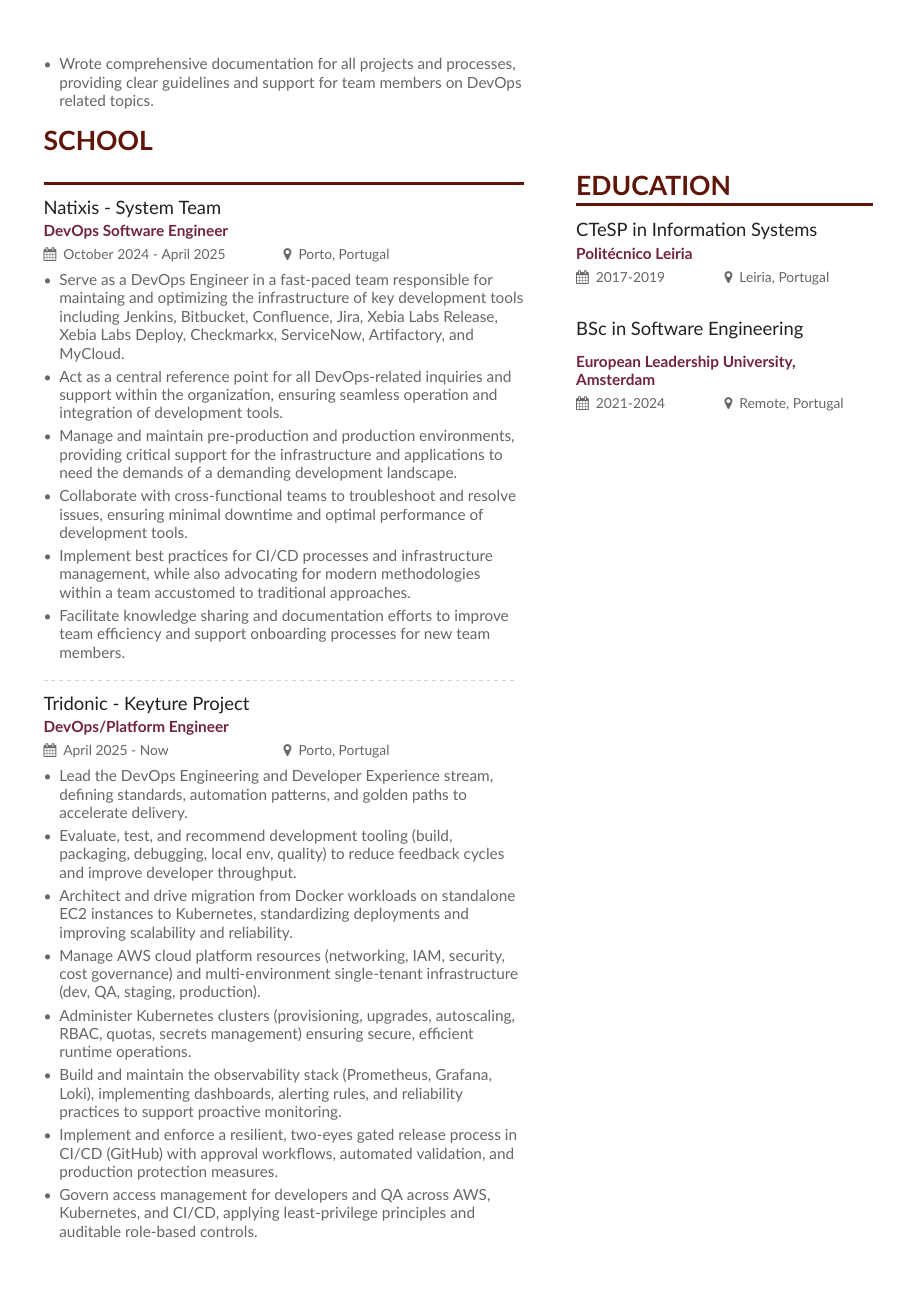
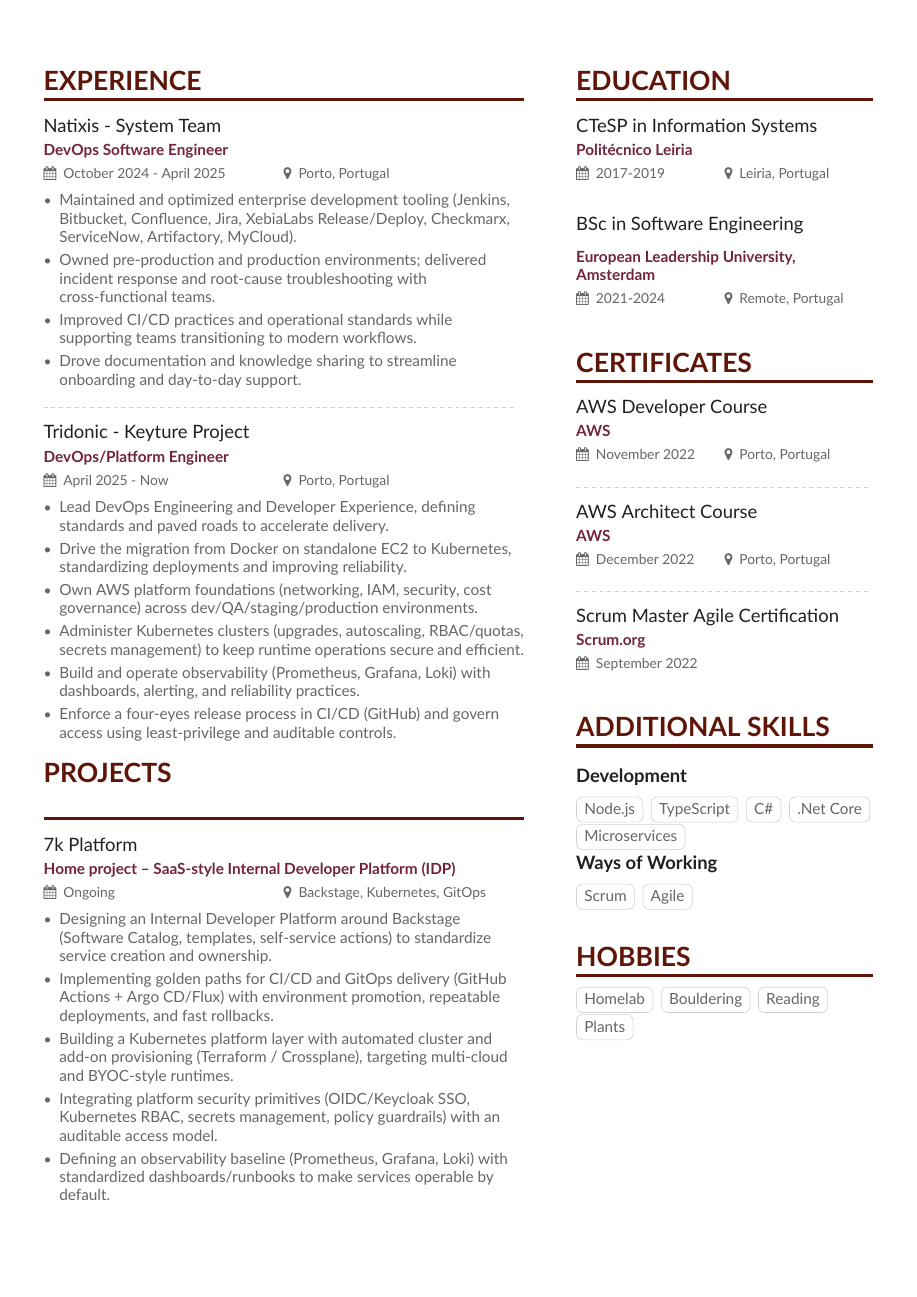
Before and after one commit to joaodss2/CV, a LaTeX CV (main.tex, which reads page2sidebar.tex): page 2 of 2. Compiled offline with XeLaTeX.

Commit message:
update CV

```diff
--- a/main.tex
+++ b/main.tex
@@ -128 +123,0 @@
-\item Wrote comprehensive documentation for all projects and processes, providing clear guidelines and support for team members on DevOps related topics.
@@ -130,16 +131,15 @@
 \end{itemize}
 
 \divider
-\cvsection[page2sidebar]{school}
+\clearpage
+\cvsection[page2sidebar]{Experience}
 
 \cvevent{Natixis - System Team}{DevOps Software Engineer}{October 2024 - April 2025}{Porto, Portugal}
 \begin{itemize}
-\item Serve as a DevOps Engineer in a fast-paced team responsible for maintaing and optimizing the infrastructure of key development tools including Jenkins, Bitbucket, Confluence, Jira, Xebia Labs Release, Xebia Labs Deploy, Checkmarkx, ServiceNow, Artifactory, and MyCloud.
-\item Act as a central reference point for all DevOps-related inquiries and support within the organization, ensuring seamless operation and integration of development tools.
-\item Manage and maintain pre-production and production environments, providing critical support for the infrastructure and applications to need the demands of a demanding development landscape.
-\item Collaborate with cross-functional teams to troubleshoot and resolve issues, ensuring minimal downtime and optimal performance of development tools.
-\item Implement best practices for CI/CD processes and infrastructure management, while also advocating for modern methodologies within a team accustomed to traditional approaches.
-\item Facilitate knowledge sharing and documentation efforts to improve team efficiency and support onboarding processes for new team members.
+\item Maintained and optimized enterprise development tooling (Jenkins, Bitbucket, Confluence, Jira, XebiaLabs Release/Deploy, Checkmarx, ServiceNow, Artifactory, MyCloud).
+\item Owned pre-production and production environments; delivered incident response and root-cause troubleshooting with cross-functional teams.
+\item Improved CI/CD practices and operational standards while supporting teams transitioning to modern workflows.
+\item Drove documentation and knowledge sharing to streamline onboarding and day-to-day support.
 
 \end{itemize}
 
@@ -148,19 +148,27 @@
 
 \cvevent{Tridonic - Keyture Project}{DevOps/Platform Engineer}{April 2025 - Now}{Porto, Portugal}
 \begin{itemize}
-  \item Lead the DevOps Engineering and Developer Experience stream, defining standards, automation patterns, and golden paths to accelerate delivery.
-  \item Evaluate, test, and recommend development tooling (build, packaging, debugging, local env, quality) to reduce feedback cycles and improve developer throughput.
-  \item Architect and drive migration from Docker workloads on standalone EC2 instances to Kubernetes, standardizing deployments and improving scalability and reliability.
-  \item Manage AWS cloud platform resources (networking, IAM, security, cost governance) and multi-environment single-tenant infrastructure (dev, QA, staging, production).
-  \item Administer Kubernetes clusters (provisioning, upgrades, autoscaling, RBAC, quotas, secrets management) ensuring secure, efficient runtime operations.
-  \item Build and maintain the observability stack (Prometheus, Grafana, Loki), implementing dashboards, alerting rules, and reliability practices to support proactive monitoring.
-  \item Implement and enforce a resilient, two-eyes gated release process in CI/CD (GitHub) with approval workflows, automated validation, and production protection measures.
-  \item Govern access management for developers and QA across AWS, Kubernetes, and CI/CD, applying least-privilege principles and auditable role-based controls.
+  \item Lead DevOps Engineering and Developer Experience, defining standards and paved roads to accelerate delivery.
+  \item Drive the migration from Docker on standalone EC2 to Kubernetes, standardizing deployments and improving reliability.
+  \item Own AWS platform foundations (networking, IAM, security, cost governance) across dev/QA/staging/production environments.
+  \item Administer Kubernetes clusters (upgrades, autoscaling, RBAC/quotas, secrets management) to keep runtime operations secure and efficient.
+  \item Build and operate observability (Prometheus, Grafana, Loki) with dashboards, alerting, and reliability practices.
+  \item Enforce a four-eyes release process in CI/CD (GitHub) and govern access using least-privilege and auditable controls.
 
+\end{itemize}
+
+\divider
+\cvsection{Projects}
+
+\cvevent{7k Platform}{Home project \textendash{} SaaS-style Internal Developer Platform (IDP)}{Ongoing}{Backstage, Kubernetes, GitOps}
+\begin{itemize}
+  \item Designing an Internal Developer Platform around Backstage (Software Catalog, templates, self-service actions) to standardize service creation and ownership.
+  \item Implementing golden paths for CI/CD and GitOps delivery (GitHub Actions + Argo CD/Flux) with environment promotion, repeatable deployments, and fast rollbacks.
+  \item Building a Kubernetes platform layer with automated cluster and add-on provisioning (Terraform / Crossplane), targeting multi-cloud and BYOC-style runtimes.
+  \item Integrating platform security primitives (OIDC/Keycloak SSO, Kubernetes RBAC, secrets management, policy guardrails) with an auditable access model.
+  \item Defining an observability baseline (Prometheus, Grafana, Loki) with standardized dashboards/runbooks to make services operable by default.
 \end{itemize}
 
 
 \clearpage
-
-\clearpage
 \end{document}
--- a/page2sidebar.tex
+++ b/page2sidebar.tex
@@ -4,3 +4,36 @@
 \cvevent{CTeSP in Information Systems}{Politécnico Leiria}{2017-2019}{Leiria, Portugal}
 \divider
 \cvevent{BSc in Software Engineering}{European Leadership University, Amsterdam}{2021-2024}{Remote, Portugal}
+
+\vspace{4mm}
+\cvsection{Certificates}
+
+\cvevent{AWS Developer Course}{AWS}{November 2022}{Porto, Portugal}
+\divider
+
+\cvevent{AWS Architect Course}{AWS}{December 2022}{Porto, Portugal}
+\divider
+
+\cvevent{Scrum Master Agile Certification}{Scrum.org}{September 2022}{}
+
+\vspace{4mm}
+\cvsection{Additional Skills}
+
+\cvsubsection{Development}
+\cvtag{Node.js}
+\cvtag{TypeScript}
+\cvtag{C\#}
+\cvtag{.Net Core}
+\cvtag{Microservices}
+
+\cvsubsection{Ways of Working}
+\cvtag{Scrum}
+\cvtag{Agile}
+
+\vspace{4mm}
+\cvsection{Hobbies}
+
+\cvtag{Homelab}
+\cvtag{Bouldering}
+\cvtag{Reading}
+\cvtag{Plants}
```
Also changed, not shown: page1sidebar.tex (+34 -58 lines), main.tex (28 more changed lines).
